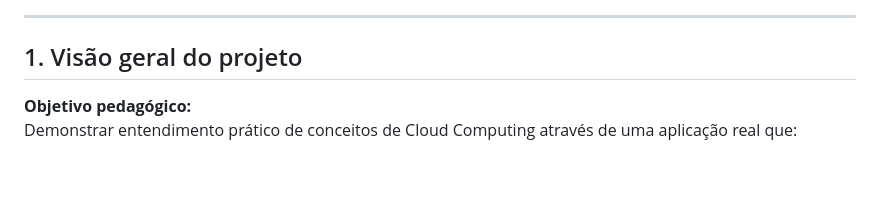
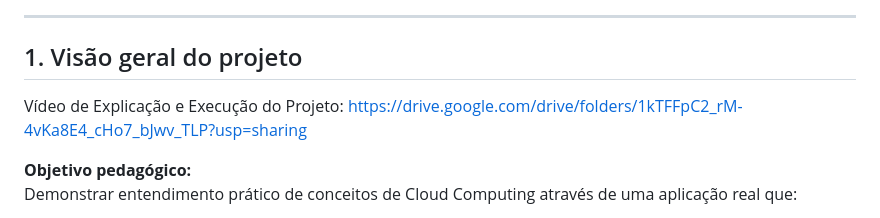
Before and after one commit to virnaamaral/isCoolGPT, a Markdown page: README.md, the part around the change. GitHub-like rendering; blank space fills up the shorter version.

Commit message:
adding link to explanation video

```diff
--- a/README.md
+++ b/README.md
@@ -14,6 +14,8 @@
 ---
 
 ## 1. Visão geral do projeto
+
+Vídeo de Explicação e Execução do Projeto: https://drive.google.com/drive/folders/1kTFFpC2_rM-4vKa8E4_cHo7_bJwv_TLP?usp=sharing
 
 **Objetivo pedagógico:**
 Demonstrar entendimento prático de conceitos de Cloud Computing através de uma aplicação real que:
```
